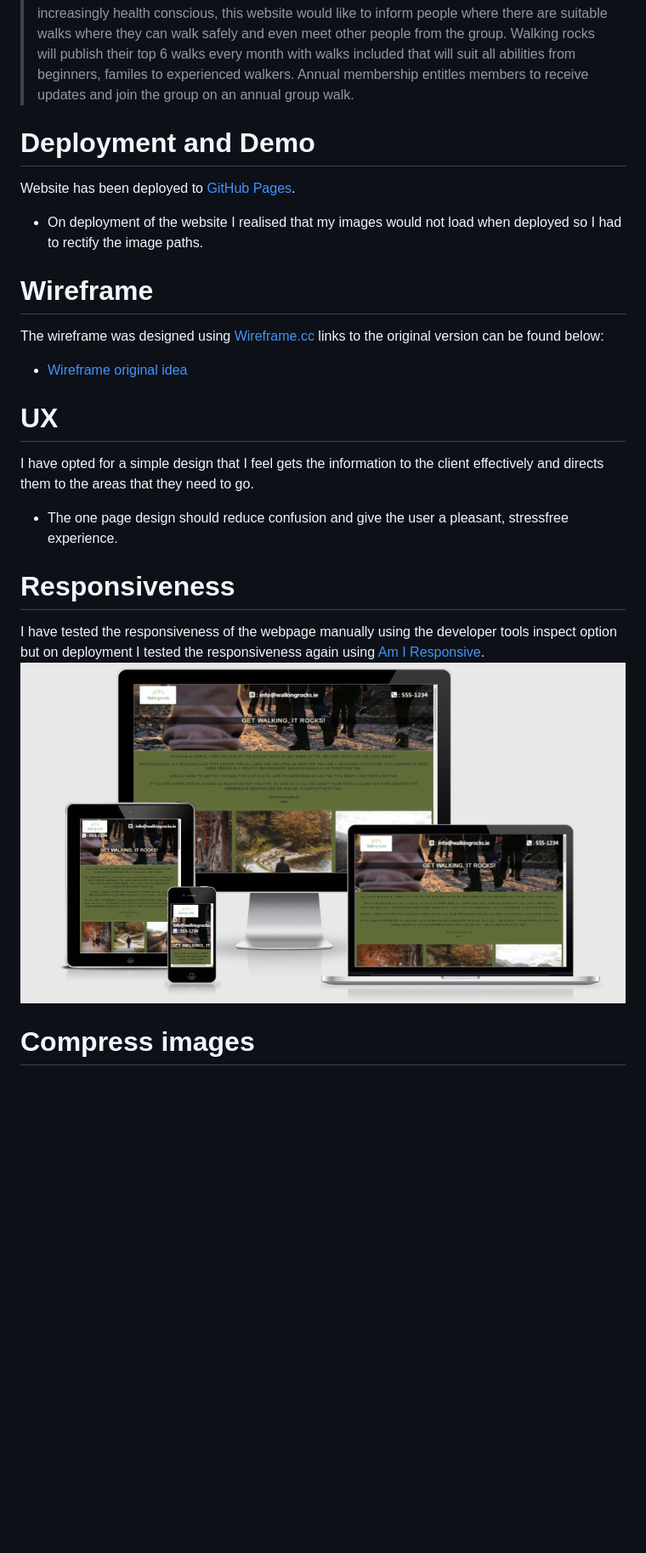
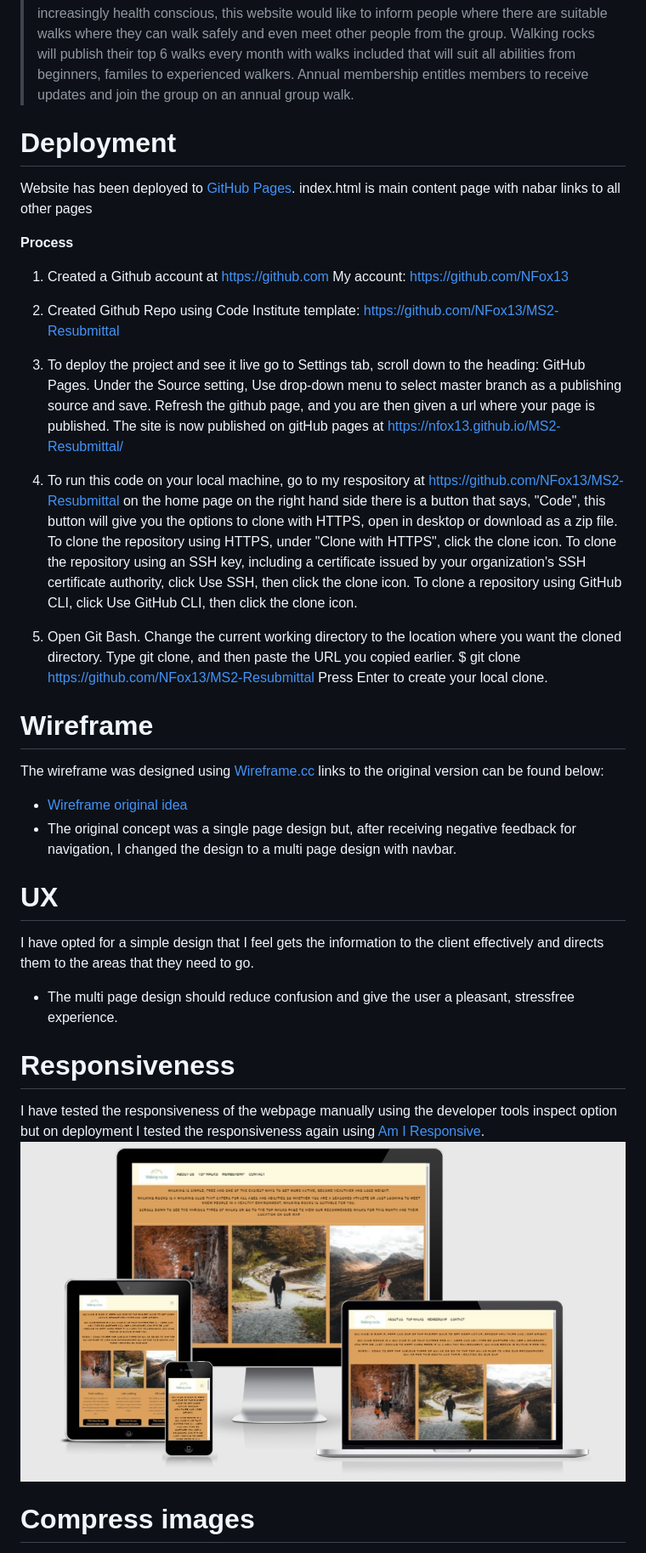
Before and after one commit to Code-Institute-Submissions/NFox13-MS2-Resubmittal, a Markdown page: README.md, the part around the change printed below. Shown: that part at 85% size. Drawn GitHub-style; pictures changed too: assets/images/amiresponsive2.jpg (added); blank space fills up the shorter version.

```diff
--- a/README.md
+++ b/README.md
@@ -7,18 +7,35 @@
 > As more people are becoming increasingly health conscious, this website would like to inform people where there are suitable walks where they can walk safely and even meet other people from the group.
 > Walking rocks will publish their top 6 walks every month with walks included that will suit all abilities from beginners, familes to experienced walkers.
 > Annual membership entitles members to receive updates and join the group on an annual group walk.
-# Deployment and Demo
+
+# Deployment
 Website has been deployed to [GitHub Pages](https://nfox13.github.io/MS2-Resubmittal/).
-- On deployment of the website I realised that my images would not load when deployed so I had to rectify the image paths.
+ index.html is main content page with nabar links to all other pages
+
+  **Process**
+   1. Created a Github account at https://github.com My account: https://github.com/NFox13
+
+   2. Created Github Repo using Code Institute template: https://github.com/NFox13/MS2-Resubmittal
+
+   3. To deploy the project and see it live go to Settings tab, scroll down to the heading: GitHub Pages. Under the Source setting, Use drop-down menu to select master branch as a publishing source and save. Refresh the github page, and you are then given a url where your page is published. The site is now published on gitHub pages at https://nfox13.github.io/MS2-Resubmittal/
+
+   4. To run this code on your local machine, go to my respository at https://github.com/NFox13/MS2-Resubmittal on the home page on the right hand side there is a button that says, "Code", this button will give you the options to clone with HTTPS, open in desktop or download as a zip file. To clone the repository using HTTPS, under "Clone with HTTPS", click the clone icon. To clone the repository using an SSH key, including a certificate issued by your organization's SSH certificate authority, click Use SSH, then click the clone icon. To clone a repository using GitHub CLI, click Use GitHub CLI, then click the clone icon.
+
+   5. Open Git Bash. Change the current working directory to the location where you want the cloned directory. Type git clone, and then paste the URL you copied earlier.
+   $ git clone https://github.com/NFox13/MS2-Resubmittal
+   Press Enter to create your local clone.
+
+
 # Wireframe
 The wireframe was designed using [Wireframe.cc]( https://wireframe.cc/) links to the original version can be found below:
 - [Wireframe original idea](assets/images/wireframe.jpg)
+- The original concept was a single page design but, after receiving negative feedback for navigation, I changed the design to a multi page design with navbar.
 # UX
 I have opted for a simple design that I feel gets the information to the client effectively and directs them to the areas that they need to go.
-- The one page design should reduce confusion and give the user a pleasant, stressfree experience.
+- The multi page design should reduce confusion and give the user a pleasant, stressfree experience.
 # Responsiveness
 I have tested the responsiveness of the webpage manually using the developer tools inspect option but on deployment I tested the responsiveness again using [Am I Responsive](http://ami.responsivedesign.is/).
-![Image showing responsiveness with different monitors](assets/images/amiresponsive.jpg)
+![Image showing responsiveness with different monitors](assets/images/amiresponsive2.jpg)
 # Compress images
 In order to improve user experience and website loading speed, I have compressed the images using [tinypng.com](https://tinypng.com/) and the reduction in image size has been 34% and 29% which reduced my images by 2711kb.
 ![tinypng image saving results](assets/images/tinypng.jpg)
```
Also changed, not shown: other parts of README.md (+12 -20 lines), 1 other file.
